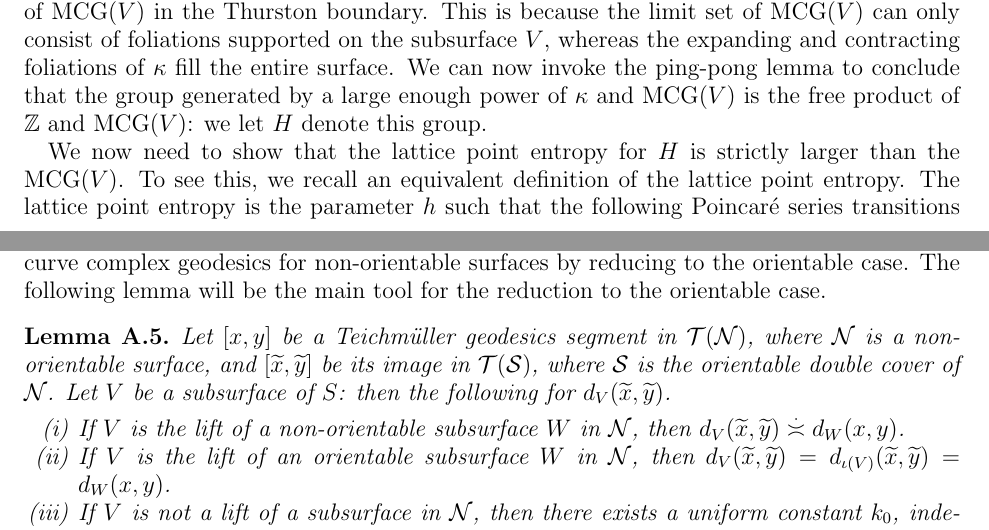
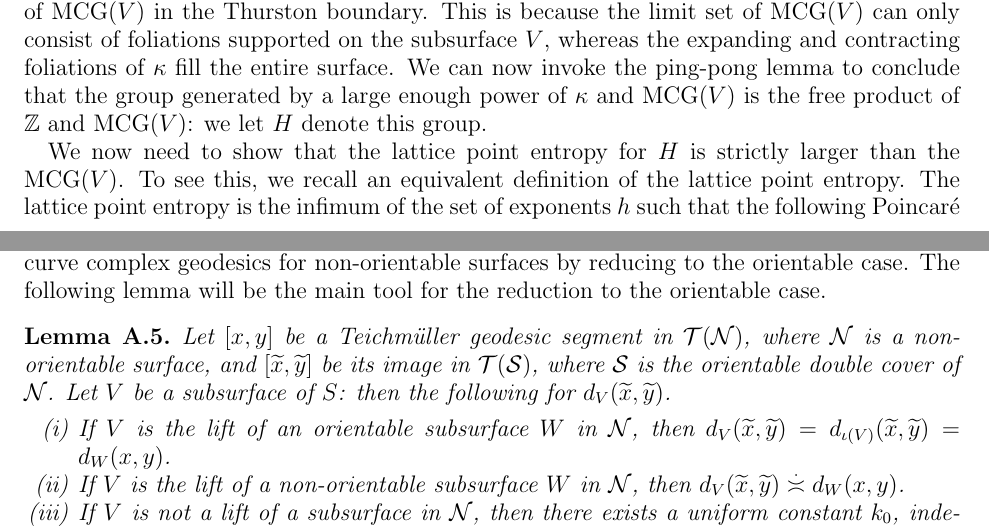
Before and after one commit to sayantangkhan/geodesics-in-thin-part, a LaTeX paper (main.tex, which reads appendix.tex, entropy-equality.tex): two parts of pages 33 and 51 of 56, joined at a grey line, cut so that both start at the same text. Compiled offline with pdfLaTeX.

Commit message:
Minor changes

```diff
--- a/appendix.tex
+++ b/appendix.tex
@@ -182,11 +182,11 @@ In this section, we will deduce some standard results about Teichmüller geodesi
 The following lemma will be the main tool for the reduction to the orientable case.
 \begin{lemma}
   \label{lem:lifting-subsurfaces}
-  Let $[x, y]$ be a Teichmüller geodesics segment in $\teich(\no)$, where $\no$ is a non-orientable surface, and $[\wt{x}, \wt{y}]$ be its image in $\teich(\os)$, where $\os$ is the orientable double cover of $\no$.
+  Let $[x, y]$ be a Teichmüller geodesic segment in $\teich(\no)$, where $\no$ is a non-orientable surface, and $[\wt{x}, \wt{y}]$ be its image in $\teich(\os)$, where $\os$ is the orientable double cover of $\no$.
   Let $V$ be a subsurface of $S$: then the following for $d_V(\wt{x}, \wt{y})$.
   \begin{enumerate}[(i)]
+  \item If $V$ is the lift of an orientable subsurface $W$ in $\no$, then $d_V(\wt{x}, \wt{y}) = d_{\iota(V)}(\wt{x}, \wt{y}) = d_W(x, y)$.
   \item If $V$ is the lift of a non-orientable subsurface $W$ in $\no$, then $d_V(\wt{x}, \wt{y}) \emul d_W(x, y)$.
-  \item If $V$ is the lift of an orientable subsurface $W$ in $\no$, then $d_V(\wt{x}, \wt{y}) = d_{\iota(V)}(\wt{x}, \wt{y}) = d_W(x, y)$.
   \item If $V$ is not a lift of a subsurface in $\no$, then there exists a uniform constant $k_0$, independent of $x$, $y$, and $V$, such that $d_V(\wt{x}, \wt{y}) \leq k_0$.
   \end{enumerate}
 \end{lemma}
--- a/entropy-equality.tex
+++ b/entropy-equality.tex
@@ -439,7 +439,7 @@ In this section, we will prove that \eqref{eq:net-point-entropy-gap} holds by pr
 
   We now need to show that the lattice point entropy for $H$ is strictly larger than the $\mcg(V)$.
   To see this, we recall an equivalent definition of the lattice point entropy.
-  The lattice point entropy is the parameter $h$ such that the following Poincaré series transitions from being convergent to divergent for any $x \in \teich(\os)$.
+  The lattice point entropy is the infimum of the set of exponents $h$ such that the following Poincaré series transitions converges for any $x \in \teich(\os)$.
   \begin{align}
     \label{eq:dirichlet}
     \sum_{\gamma \in H} \exp\left( -h \cdot d(x, \gamma x) \right)
```
Also changed, not shown: linear-gap.tex (+2 -2 lines).
